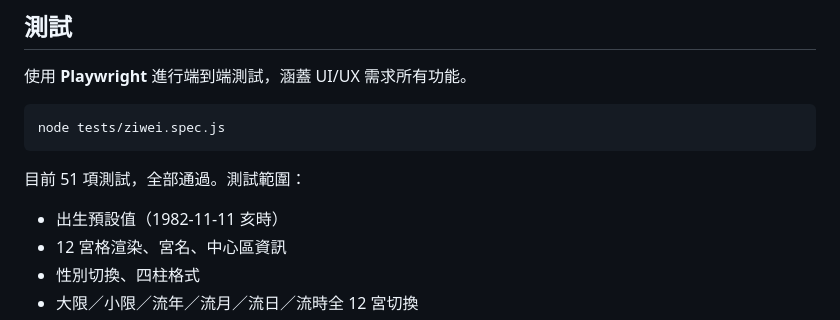
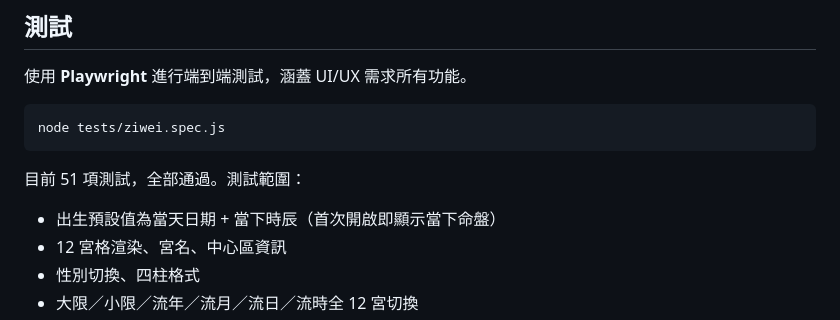
Before and after one commit to TimK42/zi-wei-pai-pan, a Markdown page: README.md, the part around one of its changes. Rendered like a GitHub page.

Commit message:
docs: update README to reflect dynamic default birth date

````diff
--- a/README.md
+++ b/README.md
@@ -121,7 +121,7 @@ node tests/ziwei.spec.js
 ```
 
 目前 51 項測試，全部通過。測試範圍：
-- 出生預設值（1982-11-11 亥時）
+- 出生預設值為當天日期 + 當下時辰（首次開啟即顯示當下命盤）
 - 12 宮格渲染、宮名、中心區資訊
 - 性別切換、四柱格式
 - 大限／小限／流年／流月／流日／流時全 12 宮切換
````
Also changed, not shown: other parts of README.md (+1 -1 lines).
